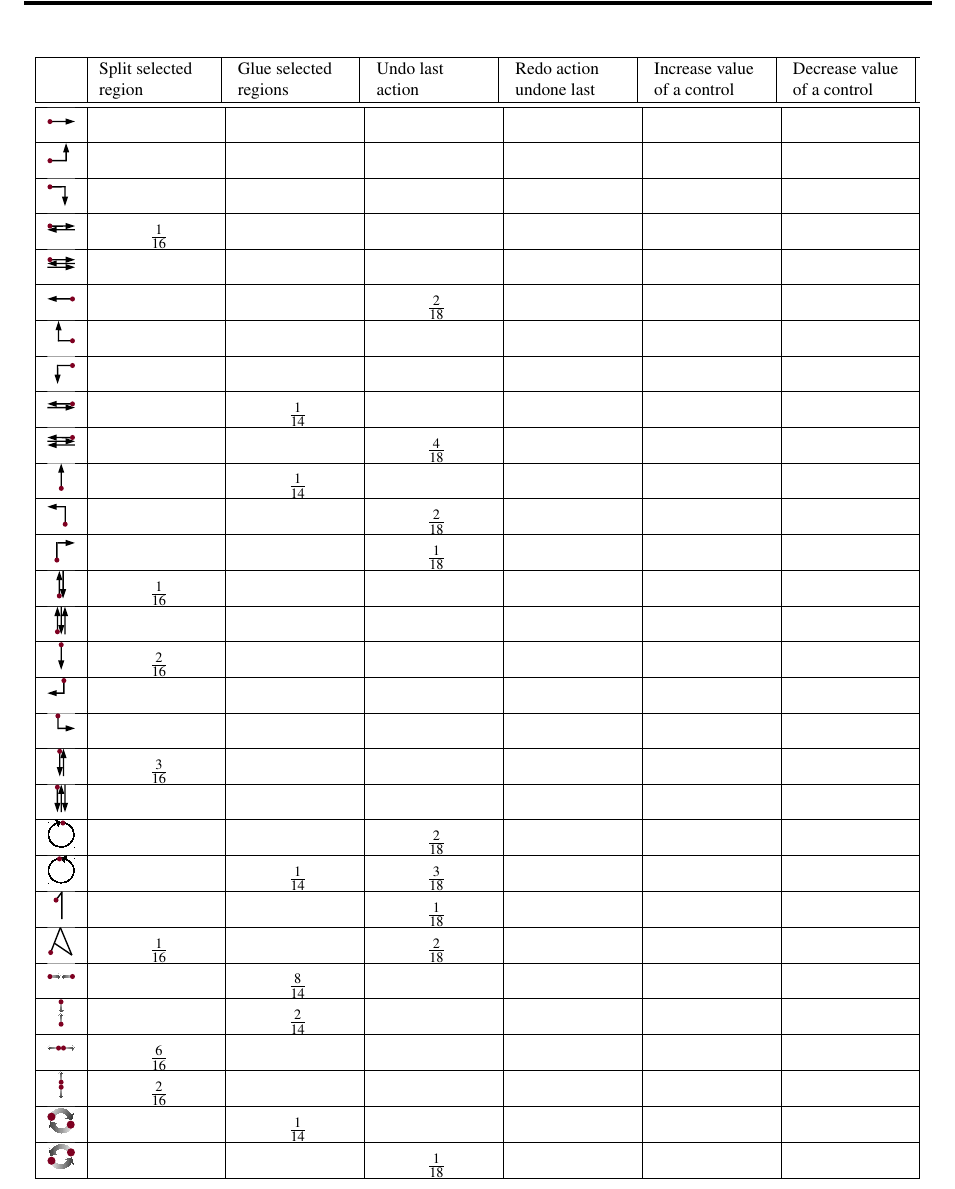
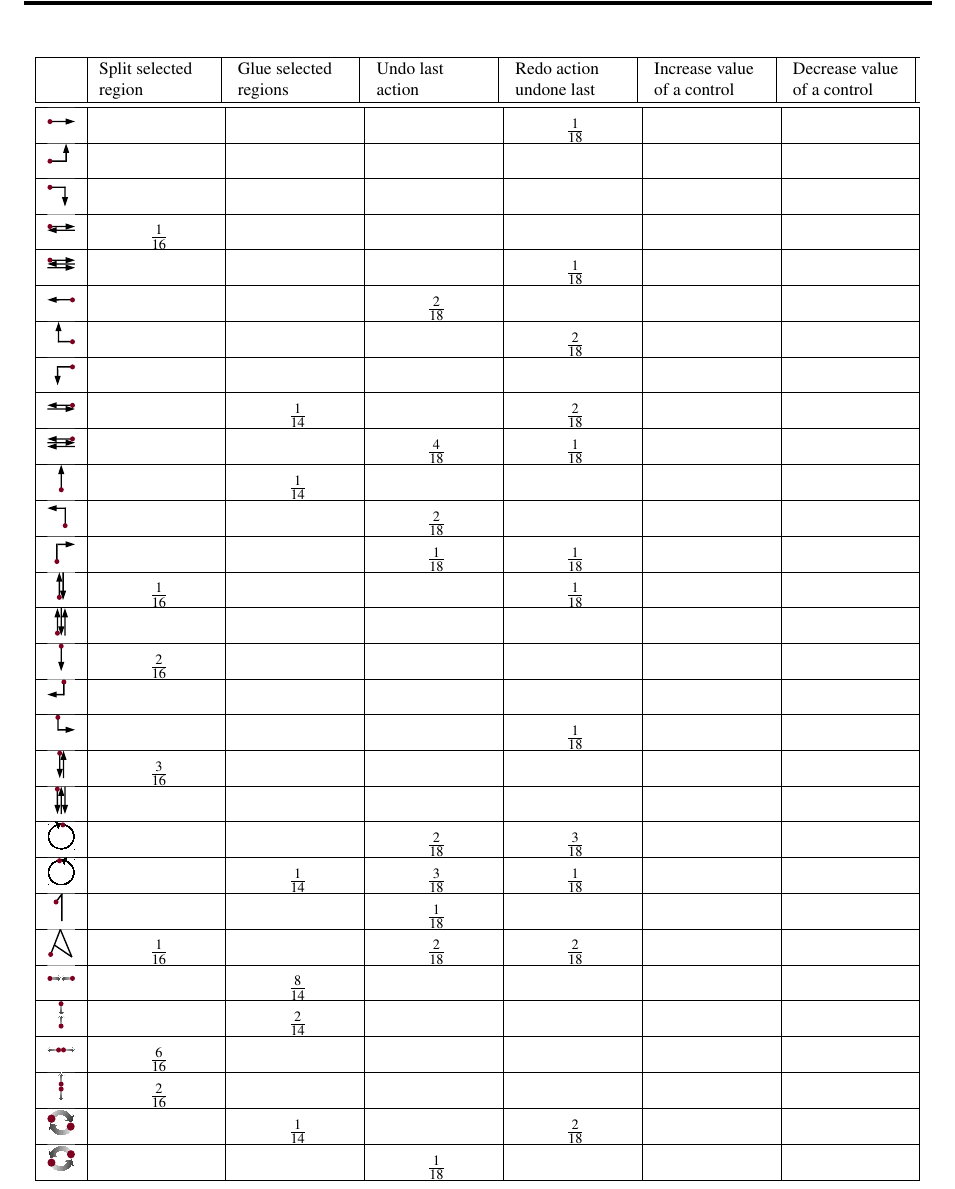
Before and after one commit to pinheadg/FutureInterfaces4ComputerAudio, a LaTeX document (doc/en/PaperAES130/GesturesInDAW.tex): part of page 5 of 6, cut so that both start at the same text. Compiled offline with pdfLaTeX; a missing font is replaced by an installed copy or a similar font.

Commit message:
Entered results for function Redo Action Undone Last

```diff
--- a/doc/en/PaperAES130/GesturesInDAW.tex
+++ b/doc/en/PaperAES130/GesturesInDAW.tex
@@ -261,26 +261,31 @@ and other nonclassical input devices.
  & \multicolumn{1}{V|}{Decrease value of a control} \\ \hline \hline
 
 
-\quarterpic[right]                         &  &  &  &  &  & \\ \hline
+\quarterpic[right]
+ &  &  &  & \frac{1}{18} &  & \\ \hline
+
 \quarterpic[right-up]                      &  &  &  &  &  & \\ \hline
 \quarterpic[right-down]                    &  &  &  &  &  & \\ \hline
 
 \quarterpic[right-left]
  & \frac{1}{16} &  &  &  &  & \\ \hline
 
-\quarterpic[right-left-right]              &  &  &  &  &  & \\ \hline
+\quarterpic[right-left-right]
+ &  &  &  & \frac{1}{18} &  & \\ \hline
 
 \quarterpic[left]
  &  &  & \frac{2}{18} &  &  & \\ \hline
 
-\quarterpic[left-up]                       &  &  &  &  &  & \\ \hline
+\quarterpic[left-up]
+ &  &  &  & \frac{2}{18} &  & \\ \hline
+
 \quarterpic[left-down]                     &  &  &  &  &  & \\ \hline
 
 \quarterpic[left-right]
- &  & \frac{1}{14} &  &  &  & \\ \hline
+ &  & \frac{1}{14} &  & \frac{2}{18} &  & \\ \hline
 
 \quarterpic[left-right-left]
- &  &  & \frac{4}{18} &  &  & \\ \hline
+ &  &  & \frac{4}{18} & \frac{1}{18} &  & \\ \hline
 
 \quarterpic[up]
  &  & \frac{1}{14} &  &  &  & \\ \hline
@@ -289,10 +294,10 @@ and other nonclassical input devices.
  &  &  & \frac{2}{18} &  &  & \\ \hline
 
 \quarterpic[up-right]
- &  &  & \frac{1}{18} &  &  & \\ \hline
+ &  &  & \frac{1}{18} & \frac{1}{18} &  & \\ \hline
 
 \quarterpic[up-down]
- & \frac{1}{16} &  &  &  &  & \\ \hline
+ & \frac{1}{16} &  &  & \frac{1}{18} &  & \\ \hline
 
 \quarterpic[up-down-up]                    &  &  &  &  &  & \\ \hline
 
@@ -300,7 +305,9 @@ and other nonclassical input devices.
  & \frac{2}{16} &  &  &  &  & \\ \hline
 
 \quarterpic[down-left]                     &  &  &  &  &  & \\ \hline
-\quarterpic[down-right]                    &  &  &  &  &  & \\ \hline
+
+\quarterpic[down-right]
+ &  &  &  & \frac{1}{18} &  & \\ \hline
 
 \quarterpic[down-up]
  & \frac{3}{16} &  &  &  &  & \\ \hline
@@ -308,16 +315,16 @@ and other nonclassical input devices.
 \quarterpic[down-up-down]                  &  &  &  &  &  & \\ \hline
 
 \quarterpic[rotate-clockwise]
- &  &  & \frac{2}{18} &  &  & \\ \hline
+ &  &  & \frac{2}{18} & \frac{3}{18} &  & \\ \hline
 
 \quarterpic[rotate-counterclockwise]
- &  & \frac{1}{14} & \frac{3}{18} &  &  & \\ \hline
+ &  & \frac{1}{14} & \frac{3}{18} & \frac{1}{18} &  & \\ \hline
 
 \quarterpic[digit-1]
  &  &  & \frac{1}{18} &  &  & \\ \hline
 
 \quarterpic[letter-a]
- & \frac{1}{16} &  & \frac{2}{18} &  &  & \\ \hline
+ & \frac{1}{16} &  & \frac{2}{18} & \frac{2}{18} &  & \\ \hline
 
 \quarterpic[multi-pinch-horizontal]
  &  & \frac{8}{14} &  &  &  & \\ \hline
@@ -332,7 +339,7 @@ and other nonclassical input devices.
  & \frac{2}{16} &  &  &  &  & \\ \hline
 
 \quarterpic[multi-rotate-clockwise]
- &  & \frac{1}{14} &  &  &  & \\ \hline
+ &  & \frac{1}{14} &  & \frac{2}{18} &  & \\ \hline
 
 \quarterpic[multi-rotate-counterclockwise]
  &  &  & \frac{1}{18} &  &  & \\ \hline
```
